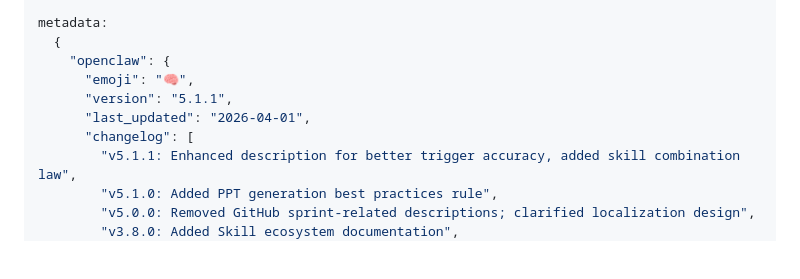
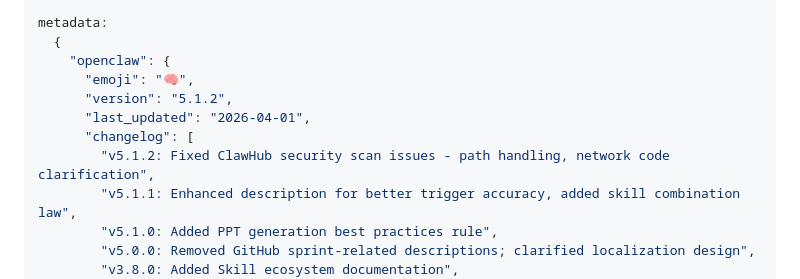
Before and after one commit to wu-xiaochen/ontology-clawra, a Markdown page: SKILL.md, the part around the change. Drawn GitHub-style; blank space fills up the shorter version.

Commit message:
chore: bump version to v5.1.2

```diff
--- a/SKILL.md
+++ b/SKILL.md
@@ -36,9 +36,10 @@ metadata:
   {
     "openclaw": {
       "emoji": "🧠",
-      "version": "5.1.1",
+      "version": "5.1.2",
       "last_updated": "2026-04-01",
       "changelog": [
+        "v5.1.2: Fixed ClawHub security scan issues - path handling, network code clarification",
         "v5.1.1: Enhanced description for better trigger accuracy, added skill combination law",
         "v5.1.0: Added PPT generation best practices rule",
         "v5.0.0: Removed GitHub sprint-related descriptions; clarified localization design",
```
